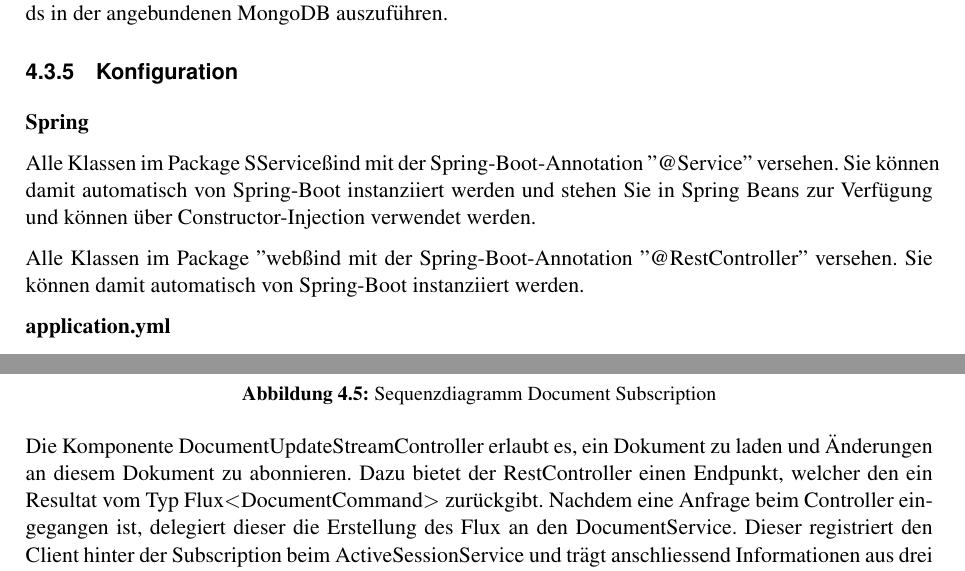
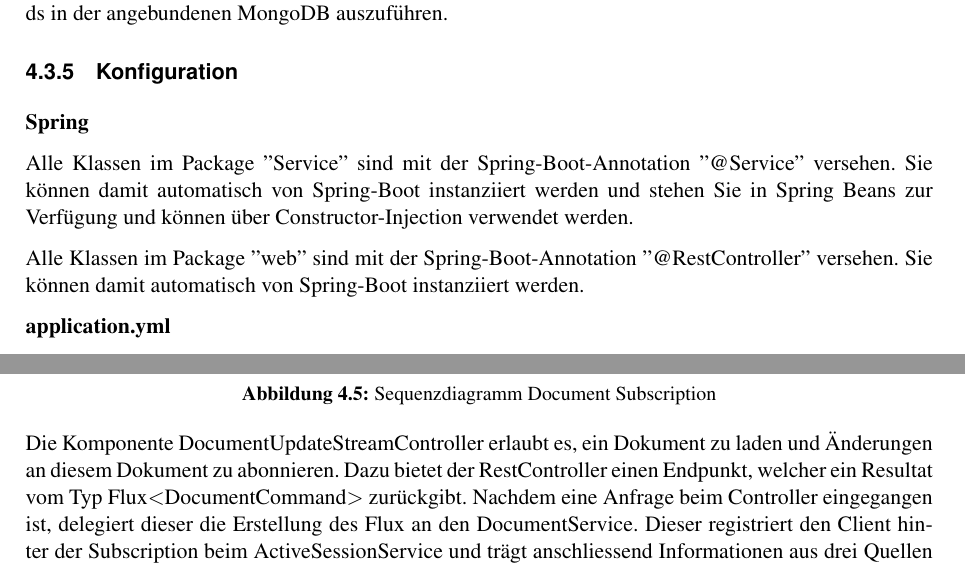
Before and after one commit to FHNW-WODSS-FS22/team-document-KZellweger, a LaTeX document (documentation/src/woweb_schmucki_villing_zellweger.tex, which reads documentation/src/sections/backend.tex): two parts of pages 20 and 21 of 30, joined at a grey line, cut so that both start at the same text. Compiled offline with pdfLaTeX.

Commit message:
Fix typos

```diff
--- a/documentation/src/sections/backend.tex
+++ b/documentation/src/sections/backend.tex
@@ -259,10 +259,10 @@ Es kann damit verwendet werden um Create, Read, Update und Delete Optionen für
 
 \textbf{Spring}
 
-Alle Klassen im Package "Service" sind mit der Spring-Boot-Annotation ''@Service'' versehen.
+Alle Klassen im Package ''Service'' sind mit der Spring-Boot-Annotation ''@Service'' versehen.
 Sie können damit automatisch von Spring-Boot instanziiert werden und stehen Sie in Spring Beans zur Verfügung und können über Constructor-Injection verwendet werden.
 
-Alle Klassen im Package "web" sind mit der Spring-Boot-Annotation ''@RestController'' versehen.
+Alle Klassen im Package ''web'' sind mit der Spring-Boot-Annotation ''@RestController'' versehen.
 Sie können damit automatisch von Spring-Boot instanziiert werden.
 
 \textbf{application.yml}
@@ -294,7 +294,7 @@ Die Klasse WebConfig beinhaltet die Konfiguration für SpringSecurity.
 \end{figure}
 
 Die Komponente DocumentUpdateStreamController erlaubt es, ein Dokument zu laden und Änderungen an diesem Dokument zu abonnieren.
-Dazu bietet der RestController einen Endpunkt, welcher den ein Resultat vom Typ Flux$<$DocumentCommand$>$ zurückgibt.
+Dazu bietet der RestController einen Endpunkt, welcher ein Resultat vom Typ Flux$<$DocumentCommand$>$ zurückgibt.
 Nachdem eine Anfrage beim Controller eingegangen ist, delegiert dieser die Erstellung des Flux an den DocumentService.
 Dieser registriert den Client hinter der Subscription beim ActiveSessionService und trägt anschliessend Informationen aus drei Quellen zusammen.
 Zuerst wird der aktuelle Stand des Dokuments beim DocumentProcessor angefragt.
```
Also changed, not shown: documentation/out/woweb_schmucki_villing_zellweger.pdf.
